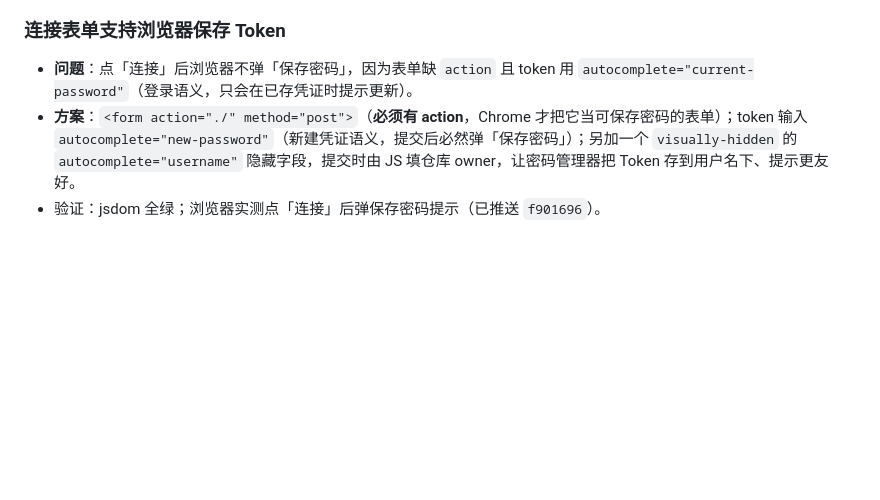
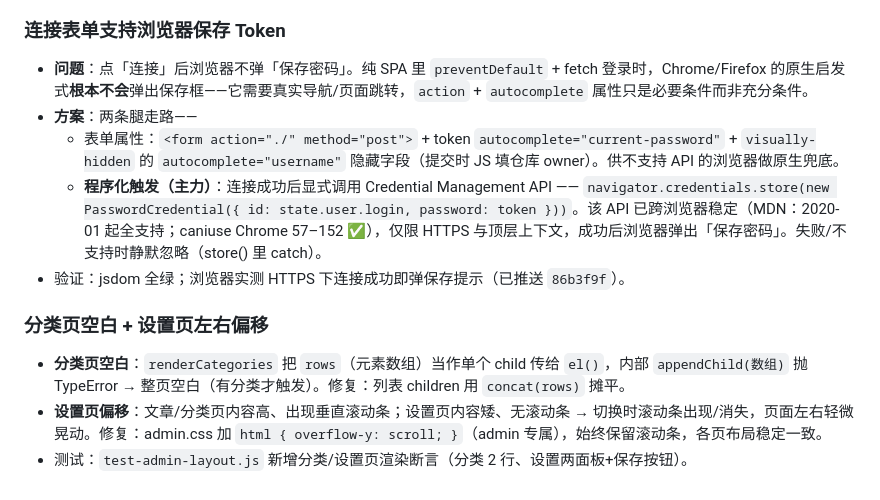
Before and after one commit to idealisan/real-life-notes, a Markdown page: docs/requirements.md, the part around the change. Drawn GitHub-style; blank space fills up the shorter version.

Commit message:
docs: 记录保存密码 API 方案与分类/设置页修复

```diff
--- a/docs/requirements.md
+++ b/docs/requirements.md
@@ -157,6 +157,13 @@
 - 测试：`test-admin-layout.js`（预览 `../` 前缀、草稿无查看、检查前后字数对比），33 项全绿。
 
 ### 连接表单支持浏览器保存 Token
-- **问题**：点「连接」后浏览器不弹「保存密码」，因为表单缺 `action` 且 token 用 `autocomplete="current-password"`（登录语义，只会在已存凭证时提示更新）。
-- **方案**：`<form action="./" method="post">`（**必须有 action**，Chrome 才把它当可保存密码的表单）；token 输入 `autocomplete="new-password"`（新建凭证语义，提交后必然弹「保存密码」）；另加一个 `visually-hidden` 的 `autocomplete="username"` 隐藏字段，提交时由 JS 填仓库 owner，让密码管理器把 Token 存到用户名下、提示更友好。
-- 验证：jsdom 全绿；浏览器实测点「连接」后弹保存密码提示（已推送 `f901696`）。
+- **问题**：点「连接」后浏览器不弹「保存密码」。纯 SPA 里 `preventDefault` + fetch 登录时，Chrome/Firefox 的原生启发式**根本不会**弹出保存框——它需要真实导航/页面跳转，`action` + `autocomplete` 属性只是必要条件而非充分条件。
+- **方案**：两条腿走路——
+  - 表单属性：`<form action="./" method="post">` + token `autocomplete="current-password"` + `visually-hidden` 的 `autocomplete="username"` 隐藏字段（提交时 JS 填仓库 owner）。供不支持 API 的浏览器做原生兜底。
+  - **程序化触发（主力）**：连接成功后显式调用 Credential Management API —— `navigator.credentials.store(new PasswordCredential({ id: state.user.login, password: token }))`。该 API 已跨浏览器稳定（MDN：2020-01 起全支持；caniuse Chrome 57–152 ✅），仅限 HTTPS 与顶层上下文，成功后浏览器弹出「保存密码」。失败/不支持时静默忽略（store() 里 catch）。
+- 验证：jsdom 全绿；浏览器实测 HTTPS 下连接成功即弹保存提示（已推送 `86b3f9f`）。
+
+### 分类页空白 + 设置页左右偏移
+- **分类页空白**：`renderCategories` 把 `rows`（元素数组）当作单个 child 传给 `el()`，内部 `appendChild(数组)` 抛 TypeError → 整页空白（有分类才触发）。修复：列表 children 用 `concat(rows)` 摊平。
+- **设置页偏移**：文章/分类页内容高、出现垂直滚动条；设置页内容矮、无滚动条 → 切换时滚动条出现/消失，页面左右轻微晃动。修复：admin.css 加 `html { overflow-y: scroll; }`（admin 专属），始终保留滚动条，各页布局稳定一致。
+- 测试：`test-admin-layout.js` 新增分类/设置页渲染断言（分类 2 行、设置两面板+保存按钮）。
```
Also changed, not shown: AGENTS.md (+1 -1 lines).
